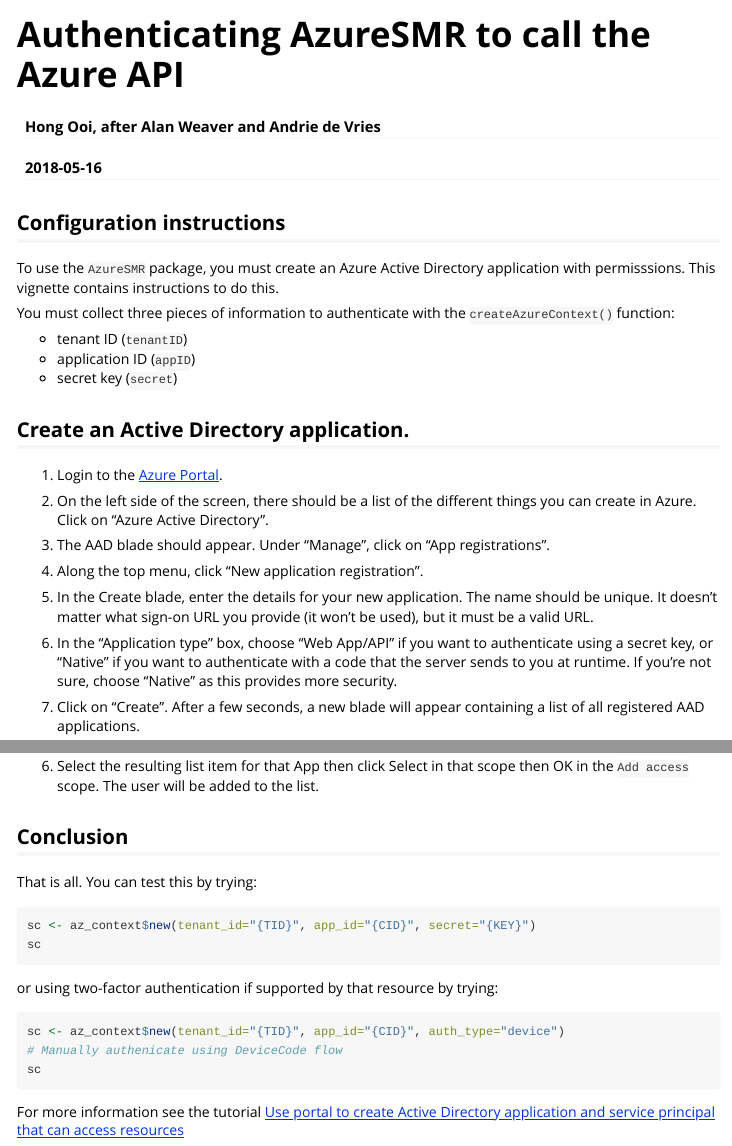
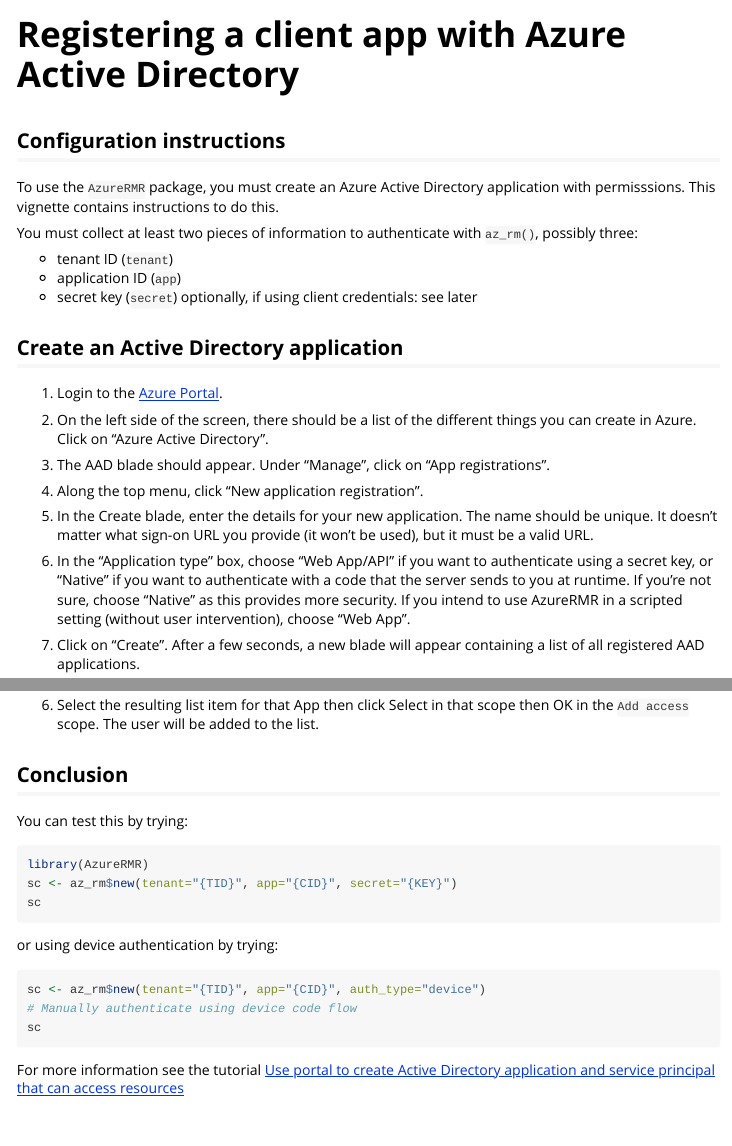
Before and after one commit to cloudyr/AzureRMR, an R Markdown document (vignettes/aad_register.Rmd): the page in a window 1100 px wide, from its top, and a second part further down, joined at a grey line. Rendered offline with R 4.5, knitr and Pandoc, with nearby package versions.

Commit message:
documentation

````diff
--- a/vignettes/Authentication.Rmd
+++ b/vignettes/aad_register.Rmd
@@ -1,25 +1,24 @@
 ---
-title: "Authenticating AzureSMR to call the Azure API"
-author: "Hong Ooi, after Alan Weaver and Andrie de Vries"
-date: "`r Sys.Date()`"
+title: "Registering a client app with Azure Active Directory"
+Author: Hong Ooi, after Alan Weaver and Andrie de Vries
 output: rmarkdown::html_vignette
 vignette: >
-  %\VignetteIndexEntry{AzureSMR authentication}
+  %\VignetteIndexEntry{Azure Active Directory app registration}
   %\VignetteEngine{knitr::rmarkdown}
-  %\usepackage[utf8]{inputenc}
+  %\VignetteEncoding{utf8}
 ---
 
 ## Configuration instructions
 
-To use the `AzureSMR` package, you must create an Azure Active Directory application with permisssions. This vignette contains instructions to do this.
+To use the `AzureRMR` package, you must create an Azure Active Directory application with permisssions. This vignette contains instructions to do this.
 
-You must collect three pieces of information to authenticate with the `createAzureContext()` function:
+You must collect at least two pieces of information to authenticate with `az_rm()`, possibly three:
 
-* tenant ID (`tenantID`)
-* application ID (`appID`)
-* secret key (`secret`)
+* tenant ID (`tenant`)
+* application ID (`app`)
+* secret key (`secret`) optionally, if using client credentials: see later
 
-## Create an Active Directory application.
+## Create an Active Directory application
 
 1. Login to the [Azure Portal](https://portal.azure.com).
 
@@ -31,7 +30,7 @@
 
 1. In the Create blade, enter the details for your new application. The name should be unique. It doesn't matter what sign-on URL you provide (it won't be used), but it must be a valid URL.
 
-1. In the "Application type" box, choose "Web App/API" if you want to authenticate using a secret key, or "Native" if you want to authenticate with a code that the server sends to you at runtime. If you're not sure, choose "Native" as this provides more security.
+1. In the "Application type" box, choose "Web App/API" if you want to authenticate using a secret key, or "Native" if you want to authenticate with a code that the server sends to you at runtime. If you're not sure, choose "Native" as this provides more security. If you intend to use AzureRMR in a scripted setting (without user intervention), choose "Web App".
 
 1. Click on "Create". After a few seconds, a new blade will appear containing a list of all registered AAD applications.
 
@@ -93,18 +92,19 @@
 
 ## Conclusion
 
-That is all.  You can test this by trying:
+You can test this by trying:
 
 ```{r, eval = FALSE}
-sc <- az_context$new(tenant_id="{TID}", app_id="{CID}", secret="{KEY}")
+library(AzureRMR)
+sc <- az_rm$new(tenant="{TID}", app="{CID}", secret="{KEY}")
 sc
 ```
 
-or using two-factor authentication if supported by that resource by trying:
+or using device authentication by trying:
 
 ```{r, eval = FALSE}
-sc <- az_context$new(tenant_id="{TID}", app_id="{CID}", auth_type="device")
-# Manually authenicate using DeviceCode flow
+sc <- az_rm$new(tenant="{TID}", app="{CID}", auth_type="device")
+# Manually authenticate using device code flow
 sc
 ```
 
````
Also changed, not shown: R/AzureToken.R (+35 -1 lines), R/az_auth.R (+29 -3 lines), R/az_resgroup.R (+60 -6 lines), R/az_resource.R (+45 -0 lines), R/az_subscription.R (+22 -0 lines), R/az_template.R (+33 -0 lines), R/call_azure_rm.R (+25 -0 lines), 10 other files.
